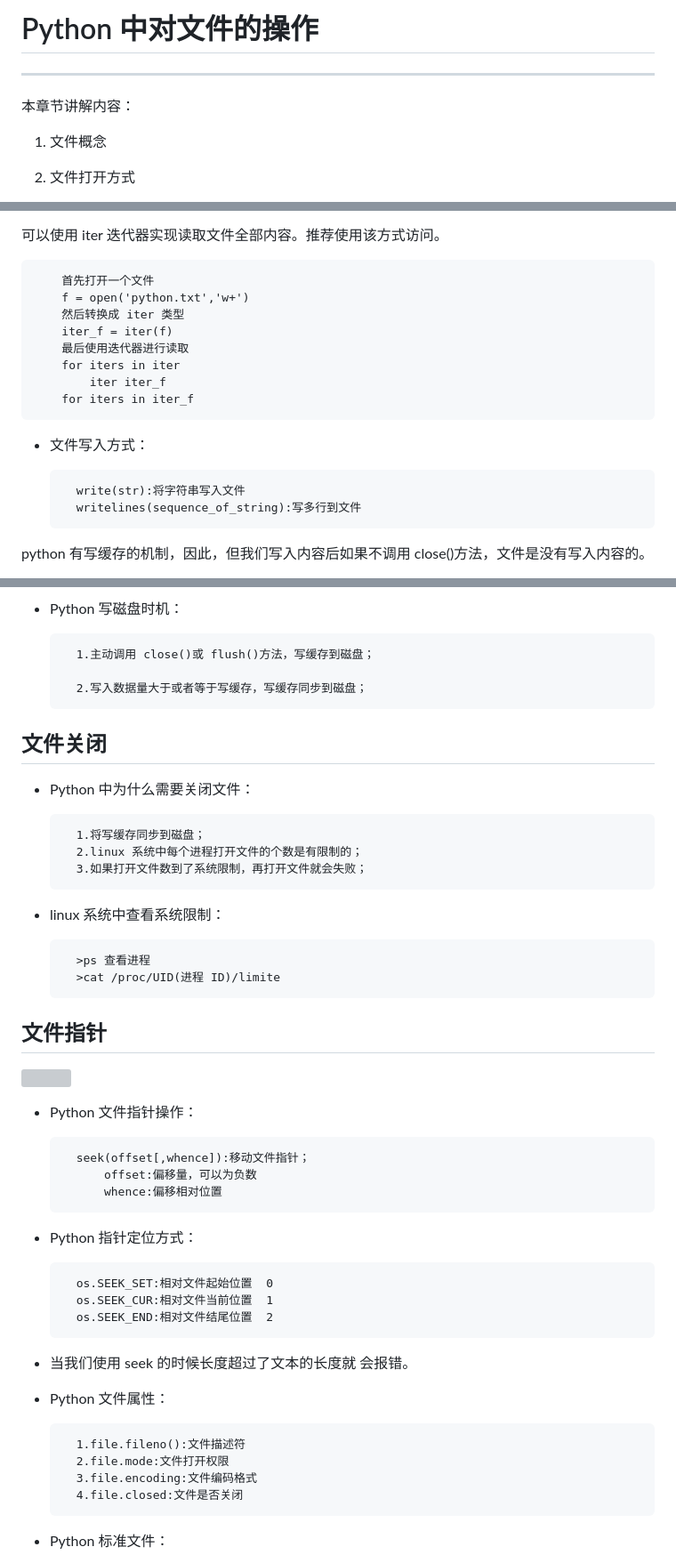
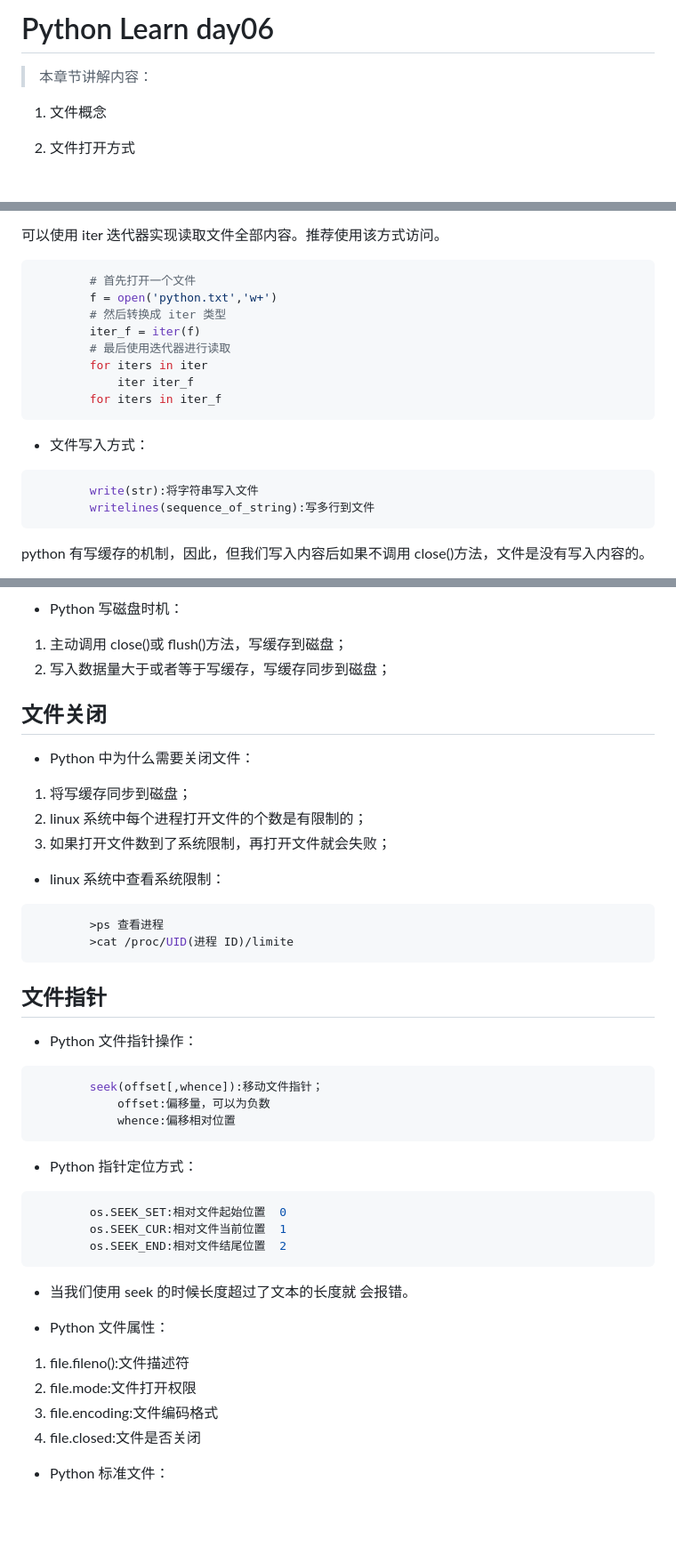
Before and after one commit to carolcoral/PythonLearn, a Markdown page: Arithmetic/day6.md, 3 parts joined by grey strips. Shown at 89% size. GitHub-like rendering; blank space fills up the shorter version; grey boxes are pictures that could not be loaded.

````diff
--- a/Arithmetic/day6.md
+++ b/Arithmetic/day6.md
@@ -1,10 +1,6 @@
-# Python 中对文件的操作
+# Python Learn day06
 
-<p></p>
-
----
-
-本章节讲解内容：
+> 本章节讲解内容：
 
 1. 文件概念
 
@@ -47,19 +45,23 @@ linux 文件：一切设备都可以看成文件。例如：磁盘文件、管
 
 可以使用 iter 迭代器实现读取文件全部内容。推荐使用该方式访问。
 
-        首先打开一个文件
+```python
+        # 首先打开一个文件
         f = open('python.txt','w+')
-        然后转换成 iter 类型
+        # 然后转换成 iter 类型
         iter_f = iter(f)
-        最后使用迭代器进行读取
+        # 最后使用迭代器进行读取
         for iters in iter
             iter iter_f
         for iters in iter_f
+```
 
 * 文件写入方式：
 
+```python
         write(str):将字符串写入文件
         writelines(sequence_of_string):写多行到文件
+```
 
 python 有写缓存的机制，因此，但我们写入内容后如果不调用 close()方法，文件是没有写入内容的。
 
@@ -68,21 +68,22 @@ python 有写缓存的机制，因此，但我们写入内容后如果不调用
 * Python 写磁盘时机：
 
-        1.主动调用 close()或 flush()方法，写缓存到磁盘；
-
-        2.写入数据量大于或者等于写缓存，写缓存同步到磁盘；
+1. 主动调用 close()或 flush()方法，写缓存到磁盘；
+2. 写入数据量大于或者等于写缓存，写缓存同步到磁盘；
 
 ## 文件关闭
 
 * Python 中为什么需要关闭文件：
 
-        1.将写缓存同步到磁盘；
-        2.linux 系统中每个进程打开文件的个数是有限制的；
-        3.如果打开文件数到了系统限制，再打开文件就会失败；
+1. 将写缓存同步到磁盘；
+2. linux 系统中每个进程打开文件的个数是有限制的；
+3. 如果打开文件数到了系统限制，再打开文件就会失败；
 
 * linux 系统中查看系统限制：
 
+```shell
         >ps 查看进程
         >cat /proc/UID(进程 ID)/limite
+```
 
 ## 文件指针
 
@@ -91,23 +90,27 @@ python 有写缓存的机制，因此，但我们写入内容后如果不调用
 * Python 文件指针操作：
 
+```python
         seek(offset[,whence]):移动文件指针；
             offset:偏移量，可以为负数
             whence:偏移相对位置
+```
 
 * Python 指针定位方式：
 
+```python
         os.SEEK_SET:相对文件起始位置  0
         os.SEEK_CUR:相对文件当前位置  1
         os.SEEK_END:相对文件结尾位置  2
+```
 
 * <font color="red">当我们使用 seek 的时候长度超过了文本的长度就 会报错。</font>
 
 * Python 文件属性：
 
-        1.file.fileno():文件描述符
-        2.file.mode:文件打开权限
-        3.file.encoding:文件编码格式
-        4.file.closed:文件是否关闭
+1. file.fileno():文件描述符
+2. file.mode:文件打开权限
+3. file.encoding:文件编码格式
+4. file.closed:文件是否关闭
 
 * Python 标准文件：
 
````
Also changed, not shown: other parts of Arithmetic/day6.md (+7 -27 lines).
